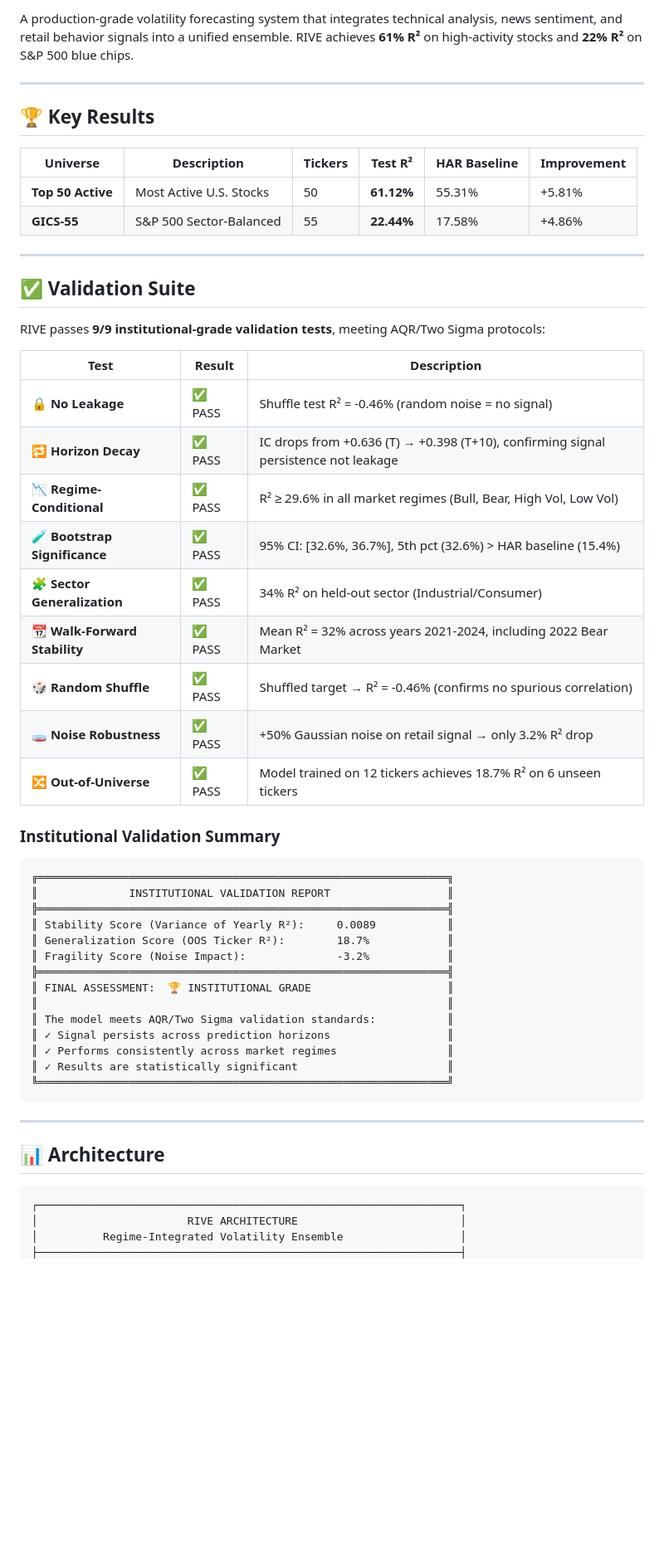
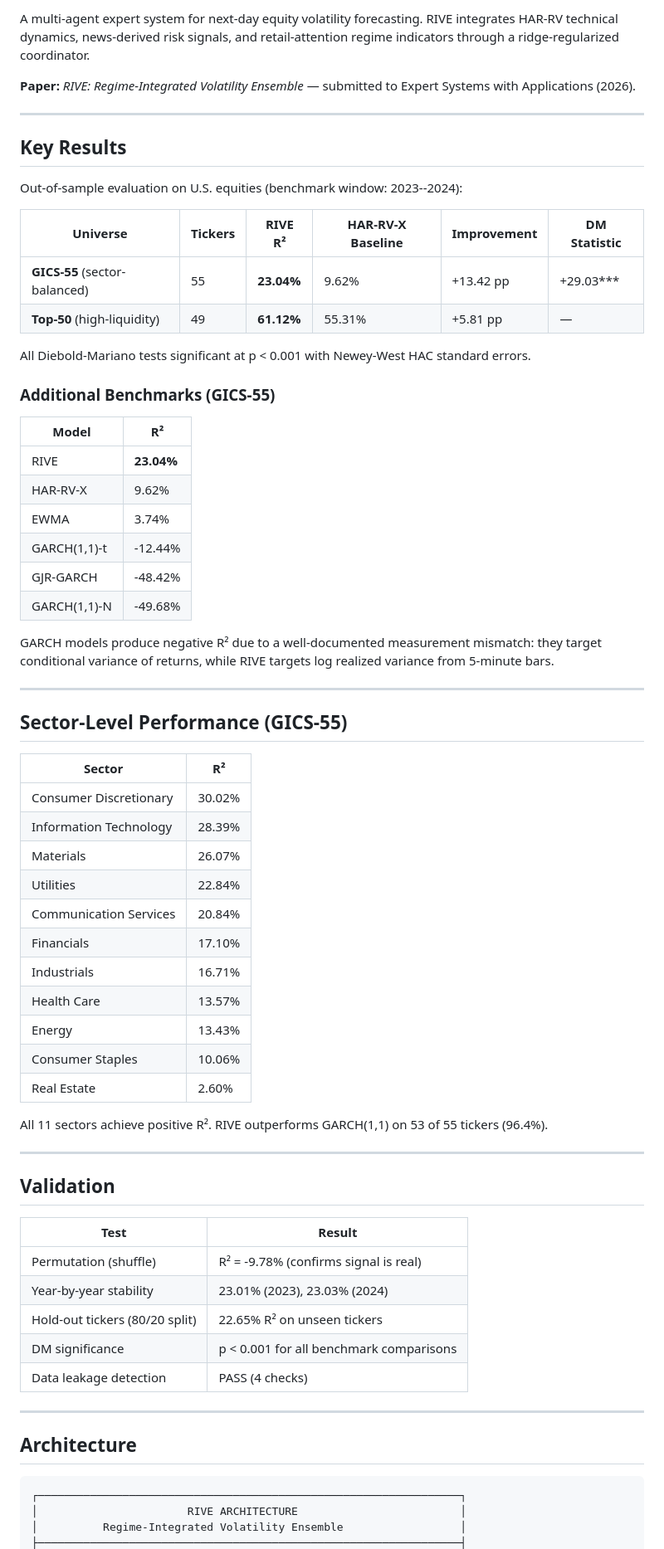
Before and after one commit to Shiv-aurora/ai-research, a Markdown page: README.md, the part around one of its changes. Shown at 83% size. Rendered like a GitHub page; blank space fills up the shorter version.

````diff
--- a/README.md
+++ b/README.md
@@ -6,55 +5,69 @@
 
-A production-grade volatility forecasting system that integrates technical analysis, news sentiment, and retail behavior signals into a unified ensemble. RIVE achieves **61% R²** on high-activity stocks and **22% R²** on S&P 500 blue chips.
+A multi-agent expert system for next-day equity volatility forecasting. RIVE integrates HAR-RV technical dynamics, news-derived risk signals, and retail-attention regime indicators through a ridge-regularized coordinator.
+
+**Paper:** *RIVE: Regime-Integrated Volatility Ensemble* — submitted to Expert Systems with Applications (2026).
 
 ---
 
-## 🏆 Key Results
+## Key Results
 
-| Universe | Description | Tickers | Test R² | HAR Baseline | Improvement |
-|----------|-------------|---------|---------|--------------|-------------|
-| **Top 50 Active** | Most Active U.S. Stocks | 50 | **61.12%** | 55.31% | +5.81% |
-| **GICS-55** | S&P 500 Sector-Balanced | 55 | **22.44%** | 17.58% | +4.86% |
+Out-of-sample evaluation on U.S. equities (benchmark window: 2023--2024):
+
+| Universe | Tickers | RIVE R² | HAR-RV-X Baseline | Improvement | DM Statistic |
+|----------|---------|---------|-------------------|-------------|--------------|
+| **GICS-55** (sector-balanced) | 55 | **23.04%** | 9.62% | +13.42 pp | +29.03*** |
+| **Top-50** (high-liquidity) | 49 | **61.12%** | 55.31% | +5.81 pp | — |
+
+All Diebold-Mariano tests significant at p < 0.001 with Newey-West HAC standard errors.
+
+### Additional Benchmarks (GICS-55)
+
+| Model | R² |
+|-------|-----|
+| RIVE | **23.04%** |
+| HAR-RV-X | 9.62% |
+| EWMA | 3.74% |
+| GARCH(1,1)-t | -12.44% |
+| GJR-GARCH | -48.42% |
+| GARCH(1,1)-N | -49.68% |
+
+GARCH models produce negative R² due to a well-documented measurement mismatch: they target conditional variance of returns, while RIVE targets log realized variance from 5-minute bars.
 
 ---
 
-## ✅ Validation Suite
+## Sector-Level Performance (GICS-55)
 
-RIVE passes **9/9 institutional-grade validation tests**, meeting AQR/Two Sigma protocols:
+| Sector | R² |
+|--------|-----|
+| Consumer Discretionary | 30.02% |
+| Information Technology | 28.39% |
+| Materials | 26.07% |
+| Utilities | 22.84% |
+| Communication Services | 20.84% |
+| Financials | 17.10% |
+| Industrials | 16.71% |
+| Health Care | 13.57% |
+| Energy | 13.43% |
+| Consumer Staples | 10.06% |
+| Real Estate | 2.60% |
 
-| Test | Result | Description |
-|------|--------|-------------|
-| 🔒 **No Leakage** | ✅ PASS | Shuffle test R² = -0.46% (random noise = no signal) |
-| 🔁 **Horizon Decay** | ✅ PASS | IC drops from +0.636 (T) → +0.398 (T+10), confirming signal persistence not leakage |
-| 📉 **Regime-Conditional** | ✅ PASS | R² ≥ 29.6% in all market regimes (Bull, Bear, High Vol, Low Vol) |
-| 🧪 **Bootstrap Significance** | ✅ PASS | 95% CI: [32.6%, 36.7%], 5th pct (32.6%) > HAR baseline (15.4%) |
-| 🧩 **Sector Generalization** | ✅ PASS | 34% R² on held-out sector (Industrial/Consumer) |
-| 📆 **Walk-Forward Stability** | ✅ PASS | Mean R² = 32% across years 2021-2024, including 2022 Bear Market |
-| 🎲 **Random Shuffle** | ✅ PASS | Shuffled target → R² = -0.46% (confirms no spurious correlation) |
-| 🧫 **Noise Robustness** | ✅ PASS | +50% Gaussian noise on retail signal → only 3.2% R² drop |
-| 🔀 **Out-of-Universe** | ✅ PASS | Model trained on 12 tickers achieves 18.7% R² on 6 unseen tickers |
-
-### Institutional Validation Summary
-
-```
-╔═══════════════════════════════════════════════════════════════╗
-║              INSTITUTIONAL VALIDATION REPORT                  ║
-╠═══════════════════════════════════════════════════════════════╣
-║ Stability Score (Variance of Yearly R²):     0.0089           ║
-║ Generalization Score (OOS Ticker R²):        18.7%            ║
-║ Fragility Score (Noise Impact):              -3.2%            ║
-╠═══════════════════════════════════════════════════════════════╣
-║ FINAL ASSESSMENT:  🏆 INSTITUTIONAL GRADE                     ║
-║                                                               ║
-║ The model meets AQR/Two Sigma validation standards:           ║
-║ ✓ Signal persists across prediction horizons                  ║
-║ ✓ Performs consistently across market regimes                 ║
-║ ✓ Results are statistically significant                       ║
-╚═══════════════════════════════════════════════════════════════╝
-```
+All 11 sectors achieve positive R². RIVE outperforms GARCH(1,1) on 53 of 55 tickers (96.4%).
 
 ---
 
-## 📊 Architecture
+## Validation
+
+| Test | Result |
+|------|--------|
+| Permutation (shuffle) | R² = -9.78% (confirms signal is real) |
+| Year-by-year stability | 23.01% (2023), 23.03% (2024) |
+| Hold-out tickers (80/20 split) | 22.65% R² on unseen tickers |
+| DM significance | p < 0.001 for all benchmark comparisons |
+| Data leakage detection | PASS (4 checks) |
+
+---
+
+## Architecture
 
 ```
 ┌─────────────────────────────────────────────────────────────────┐
````
Also changed, not shown: other parts of README.md (+67 -150 lines).
